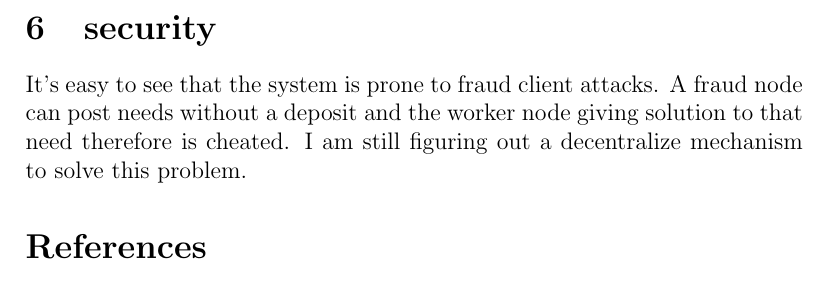
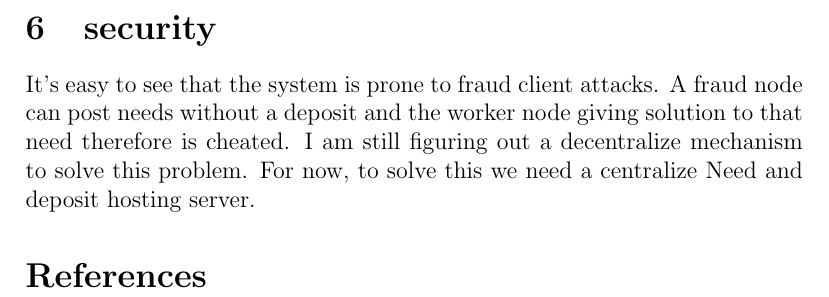
Before and after one commit to gzmask/bitcoins-to-work, a LaTeX paper (doc/b2w.tex): part of page 5 of 5, cut so that both start at the same text. Compiled offline with pdfLaTeX.

Commit message:
some comments on fraud clients in paper

```diff
--- a/doc/b2w.tex
+++ b/doc/b2w.tex
@@ -118,7 +118,7 @@ Properties
 Since needers have to be staying online to wait for solutions, thus they are most likely potential voter nodes. These nodes can be seen as super nodes that can be used to handle extra services.
 
 \section{security}
-It's easy to see that the system is prone to fraud client attacks. A fraud node can post needs without a deposit and the worker node giving solution to that need therefore is cheated. I am still figuring out a decentralize mechanism to solve this problem.
+It's easy to see that the system is prone to fraud client attacks. A fraud node can post needs without a deposit and the worker node giving solution to that need therefore is cheated. I am still figuring out a decentralize mechanism to solve this problem. For now, to solve this we need a centralize Need and deposit hosting server.
 
 \begin{thebibliography}{9}
 \end{thebibliography}
```
Also changed, not shown: doc/b2w.pdf.
